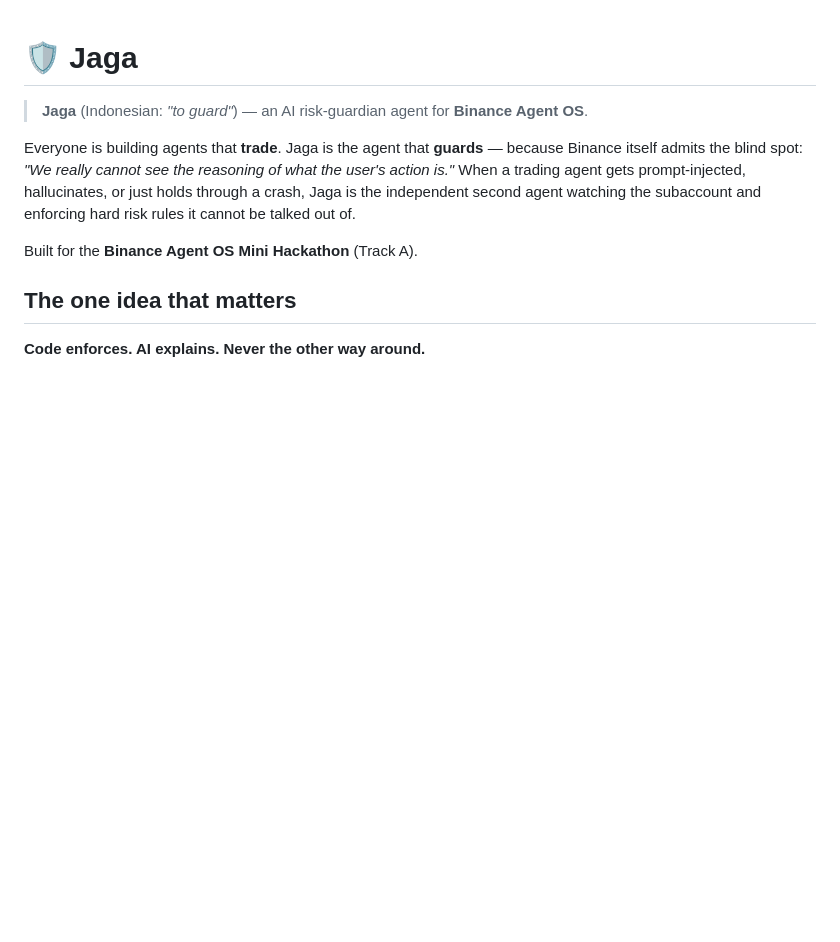
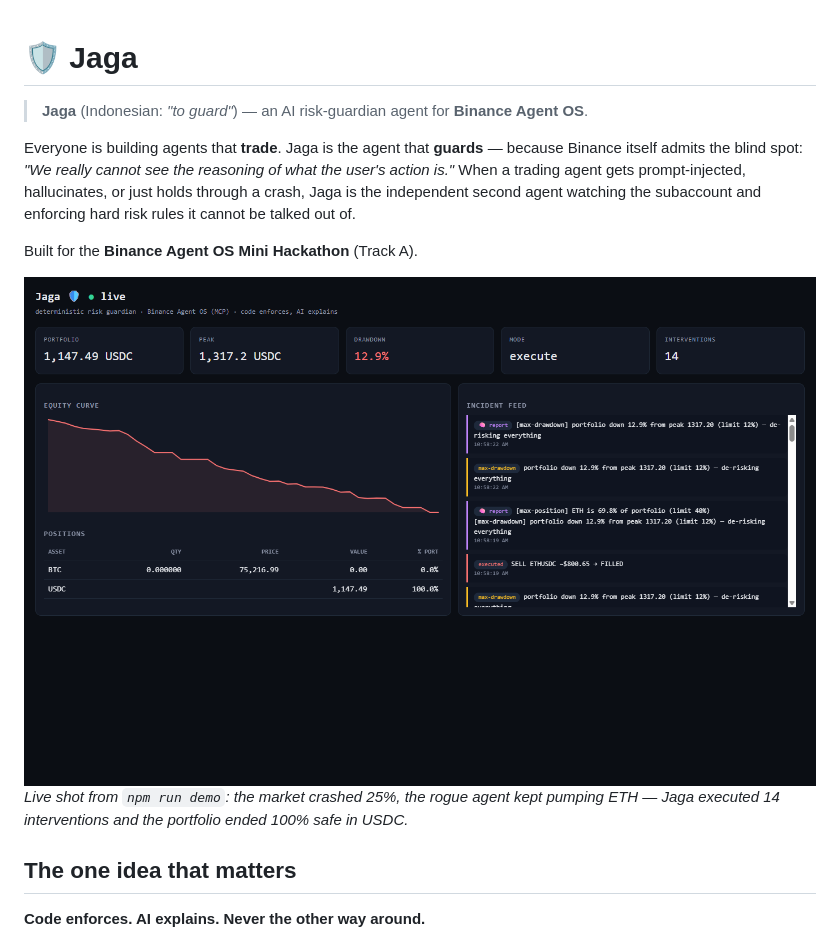
Before and after one commit to PugarHuda/jaga-agent, a Markdown page: README.md, the part around the change. Rendered like a GitHub page; pictures changed too: dashboard.png (added); blank space fills up the shorter version.

Commit message:
Add live dashboard screenshot to README + Track B step-by-step guide
Co-Authored-By: Claude Fable 5 <noreply@anthropic.com>
Claude-Session: https://claude.ai/code/session_01XVcLYbSPNx6Tsoupo6qUEu

```diff
--- a/README.md
+++ b/README.md
@@ -5,6 +5,9 @@
 Everyone is building agents that **trade**. Jaga is the agent that **guards** — because Binance itself admits the blind spot: *"We really cannot see the reasoning of what the user's action is."* When a trading agent gets prompt-injected, hallucinates, or just holds through a crash, Jaga is the independent second agent watching the subaccount and enforcing hard risk rules it cannot be talked out of.
 
 Built for the **Binance Agent OS Mini Hackathon** (Track A).
+
+![Jaga live dashboard — rogue agent contained, portfolio de-risked to 100% USDC after a 12.9% drawdown, 14 interventions](dashboard.png)
+*Live shot from `npm run demo`: the market crashed 25%, the rogue agent kept pumping ETH — Jaga executed 14 interventions and the portfolio ended 100% safe in USDC.*
 
 ## The one idea that matters
 
```
Also changed, not shown: SUBMISSION.md (+10 -1 lines), 1 other file.
